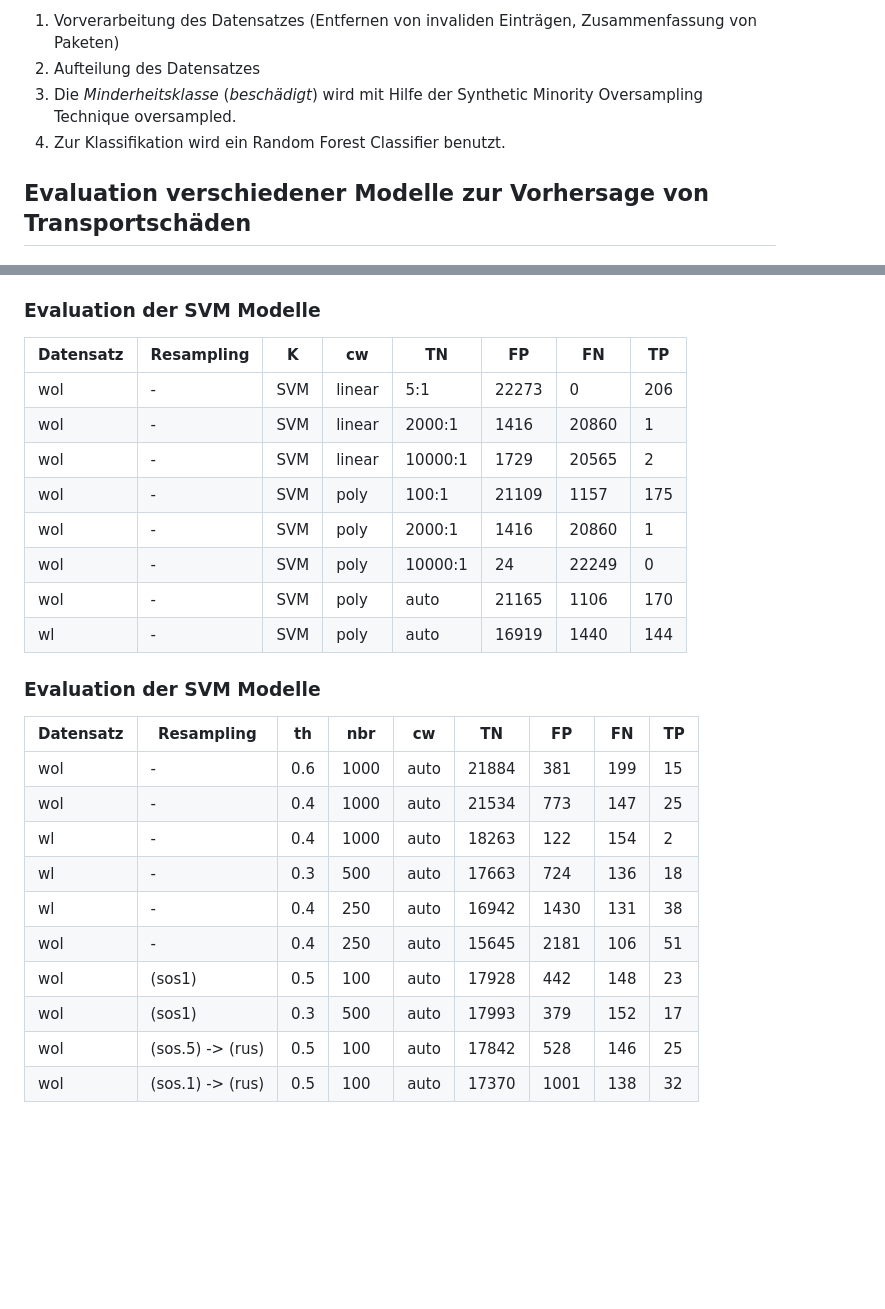
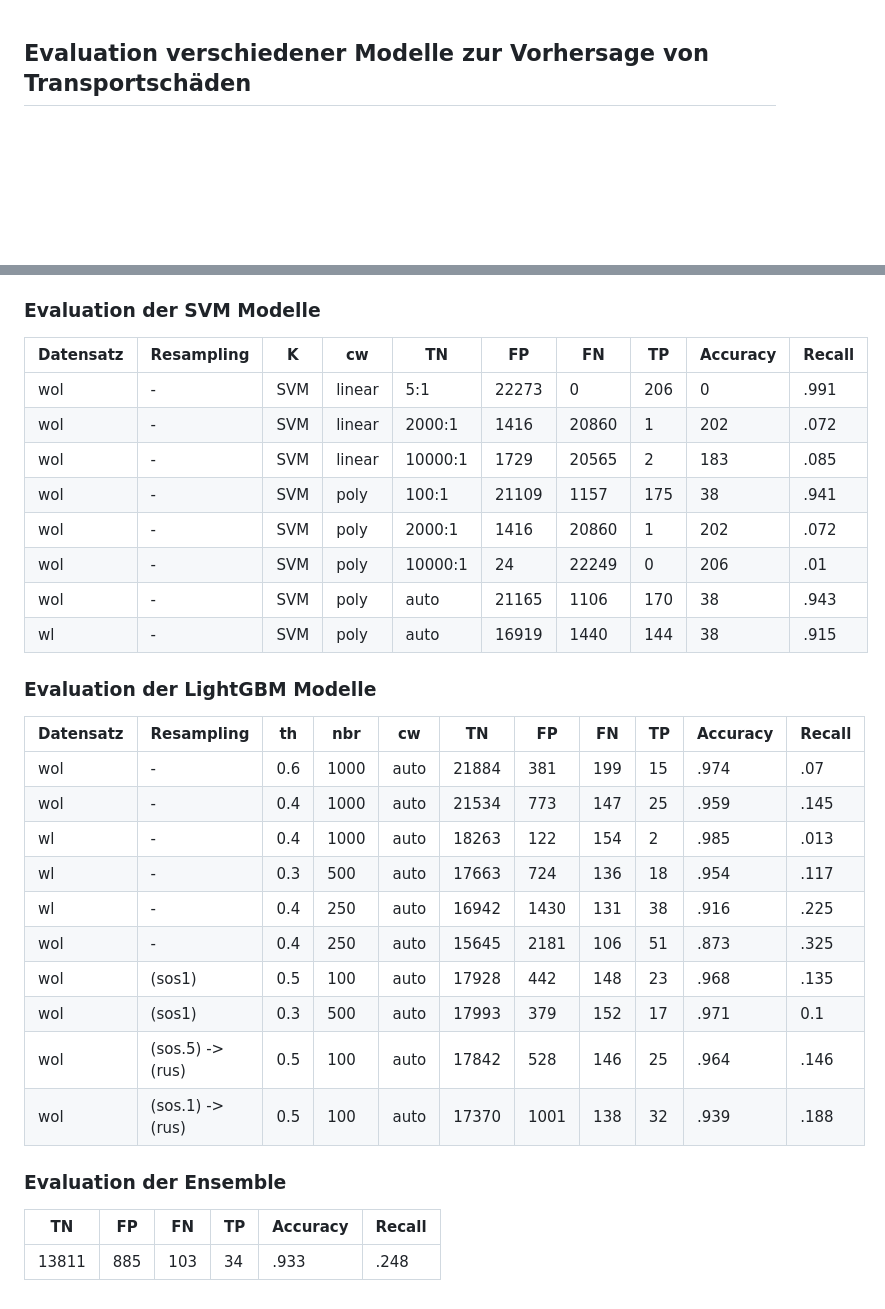
Before and after one commit to roestii/package-prediction, a Markdown page: README.md, 2 parts joined by grey strips. Rendered like a GitHub page; blank space fills up the shorter version.

```diff
--- a/README.md
+++ b/README.md
@@ -1,8 +1,3 @@
-1. Vorverarbeitung des Datensatzes (Entfernen von invaliden Einträgen, Zusammenfassung von Paketen)
-2. Aufteilung des Datensatzes
-3. Die *Minderheitsklasse* (_beschädigt_) wird mit Hilfe der Synthetic Minority Oversampling Technique oversampled.
-4. Zur Klassifikation wird ein Random Forest Classifier benutzt.
-
 ## Evaluation verschiedener Modelle zur Vorhersage von Transportschäden
 
 ### Erläuterungen
@@ -71,27 +66,34 @@ Hier werden ausschließlich diese Parameter betrachtet (einschließlich der Klas
 
 ### Evaluation der SVM Modelle
 
-| Datensatz | Resampling | K | cw | TN | FP | FN | TP |
-| - | - | - | - | - | - | - | - |
-| wol | - | SVM | linear | 5:1 | 22273 | 0 | 206 | 0 |
-| wol | - | SVM | linear | 2000:1 | 1416 | 20860 | 1 | 202 |
-| wol | - | SVM | linear | 10000:1 | 1729 | 20565 | 2 | 183 |
-| wol | - | SVM | poly | 100:1 | 21109 | 1157 | 175 | 38 |
-| wol | - | SVM | poly | 2000:1 | 1416 | 20860 | 1 | 202 |
-| wol | - | SVM | poly | 10000:1 | 24 | 22249 | 0 | 206 |
-| wol | - | SVM | poly | auto | 21165 | 1106 | 170 | 38 |
-| wl | - | SVM | poly | auto | 16919 | 1440 | 144 | 38 |
+| Datensatz | Resampling | K | cw | TN | FP | FN | TP | Accuracy | Recall |
+| - | - | - | - | - | - | - | - | - | - |
+| wol | - | SVM | linear | 5:1 | 22273 | 0 | 206 | 0 | .991 | 0. |
+| wol | - | SVM | linear | 2000:1 | 1416 | 20860 | 1 | 202 | .072 | .995 |
+| wol | - | SVM | linear | 10000:1 | 1729 | 20565 | 2 | 183 | .085 | .989 |
+| wol | - | SVM | poly | 100:1 | 21109 | 1157 | 175 | 38 | .941 | .178 |
+| wol | - | SVM | poly | 2000:1 | 1416 | 20860 | 1 | 202 | .072 | .995 |
+| wol | - | SVM | poly | 10000:1 | 24 | 22249 | 0 | 206 | .01 | 1. |
+| wol | - | SVM | poly | auto | 21165 | 1106 | 170 | 38 | .943 | .183 |
+| wl | - | SVM | poly | auto | 16919 | 1440 | 144 | 38 | .915 | .21 |
 
-### Evaluation der SVM Modelle
-| Datensatz | Resampling | th | nbr | cw | TN | FP | FN | TP |
-| - | - | - | - | - | - | - | - | - |
-| wol | - | 0.6 | 1000 | auto | 21884 | 381 | 199 | 15 |
-| wol | - | 0.4 | 1000 | auto | 21534 | 773 | 147 | 25 |
-| wl | - | 0.4 | 1000 | auto | 18263 | 122 | 154 | 2 |
-| wl | - | 0.3 | 500 | auto | 17663 | 724 | 136 | 18 |
-| wl | - | 0.4 | 250 | auto | 16942 | 1430 | 131 | 38 |
-| wol | - | 0.4 | 250 | auto | 15645 | 2181 | 106 | 51 |
-| wol | (sos1) | 0.5 | 100 | auto | 17928 | 442 | 148 | 23 |
-| wol | (sos1) | 0.3 | 500 | auto | 17993 | 379 | 152 | 17 |
-| wol | (sos.5) -> (rus) | 0.5 | 100 | auto | 17842 | 528 | 146 | 25 |
-| wol | (sos.1) -> (rus) | 0.5 | 100 | auto | 17370 | 1001 | 138 | 32 |
+### Evaluation der LightGBM Modelle
+
+| Datensatz | Resampling | th | nbr | cw | TN | FP | FN | TP | Accuracy | Recall |
+| - | - | - | - | - | - | - | - | - | - | - |
+| wol | - | 0.6 | 1000 | auto | 21884 | 381 | 199 | 15 | .974 | .07 |
+| wol | - | 0.4 | 1000 | auto | 21534 | 773 | 147 | 25 | .959 | .145 |
+| wl | - | 0.4 | 1000 | auto | 18263 | 122 | 154 | 2 | .985 | .013 |
+| wl | - | 0.3 | 500 | auto | 17663 | 724 | 136 | 18 | .954 | .117 |
+| wl | - | 0.4 | 250 | auto | 16942 | 1430 | 131 | 38 | .916 | .225 |
+| wol | - | 0.4 | 250 | auto | 15645 | 2181 | 106 | 51 | .873 | .325 |
+| wol | (sos1) | 0.5 | 100 | auto | 17928 | 442 | 148 | 23 | .968 | .135 |
+| wol | (sos1) | 0.3 | 500 | auto | 17993 | 379 | 152 | 17 | .971 | 0.1 |
+| wol | (sos.5) -> (rus) | 0.5 | 100 | auto | 17842 | 528 | 146 | 25 | .964 | .146 |
+| wol | (sos.1) -> (rus) | 0.5 | 100 | auto | 17370 | 1001 | 138 | 32 | .939 | .188 |
+
+### Evaluation der Ensemble
+
+| TN | FP | FN | TP | Accuracy | Recall |
+| - | - | - | - | - | - |
+| 13811 | 885 | 103 | 34 | .933 | .248 |
```
